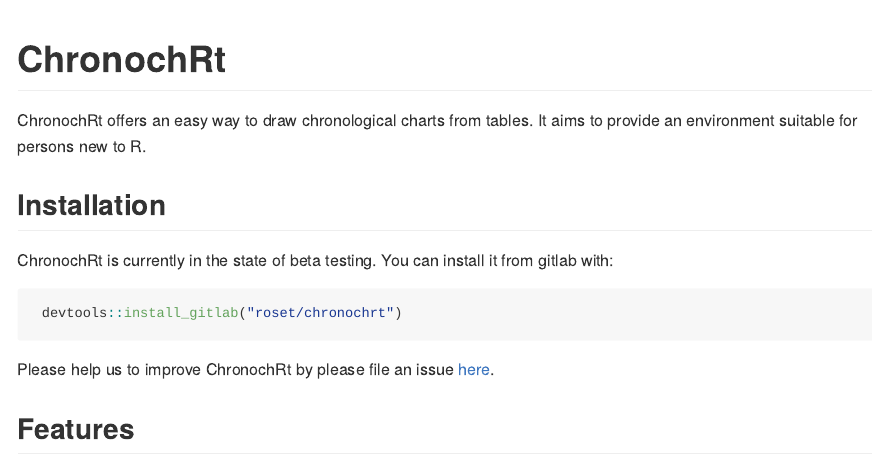
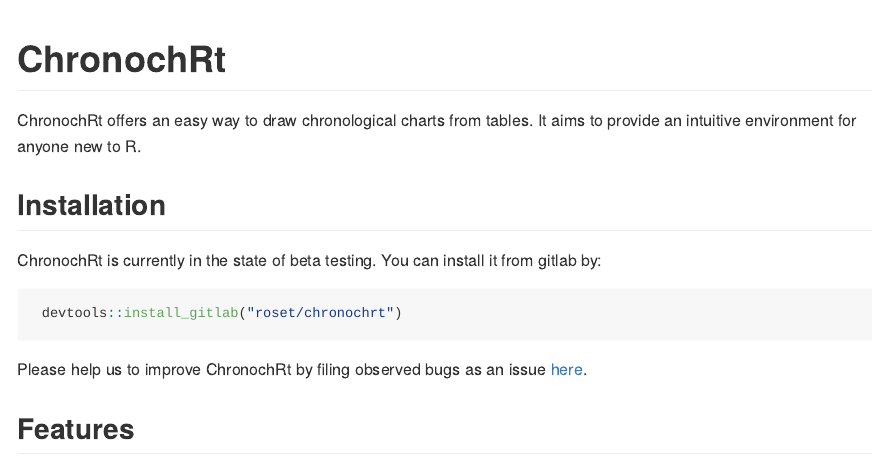
Before and after one commit to archaeothommy/chronochrt, an R Markdown document (README.Rmd): the page in a window 1100 px wide, from its top. Rendered offline with R 4.5, knitr and Pandoc, with nearby package versions; badge pictures from the web are left out.

Commit message:
readme, description and news checked

````diff
--- a/README.Rmd
+++ b/README.Rmd
@@ -20,11 +20,11 @@ knitr::opts_chunk$set(
 [![coverage report](https://gitlab.com/roset/chronochrt/badges/master/coverage.svg)](https://gitlab.com/roset/chronochrt/-/commits/master)
 <!-- badges: end -->
 
-ChronochRt offers an easy way to draw chronological charts from tables. It aims to provide an environment suitable for persons new to R.
+ChronochRt offers an easy way to draw chronological charts from tables. It aims to provide an intuitive environment for anyone new to R.
 
 ## Installation
 
-ChronochRt is currently in the state of beta testing. You can install it from gitlab with:
+ChronochRt is currently in the state of beta testing. You can install it from gitlab by:
 ``` {r, include = FALSE}
 # You can install the released version of ChronochRt from [CRAN](https://CRAN.R-project.org) with:
 
@@ -36,7 +36,7 @@ ChronochRt is currently in the state of beta testing. You can install it from gi
 ``` r
  devtools::install_gitlab("roset/chronochrt")
 ```
-Please help us to improve ChronochRt by please file an issue [here](https://gitlab.com/roset/chronochrt/issues).
+Please help us to improve ChronochRt by filing observed bugs as an issue [here](https://gitlab.com/roset/chronochrt/issues).
 
 ## Features
 
````
Also changed, not shown: 1 other file.
